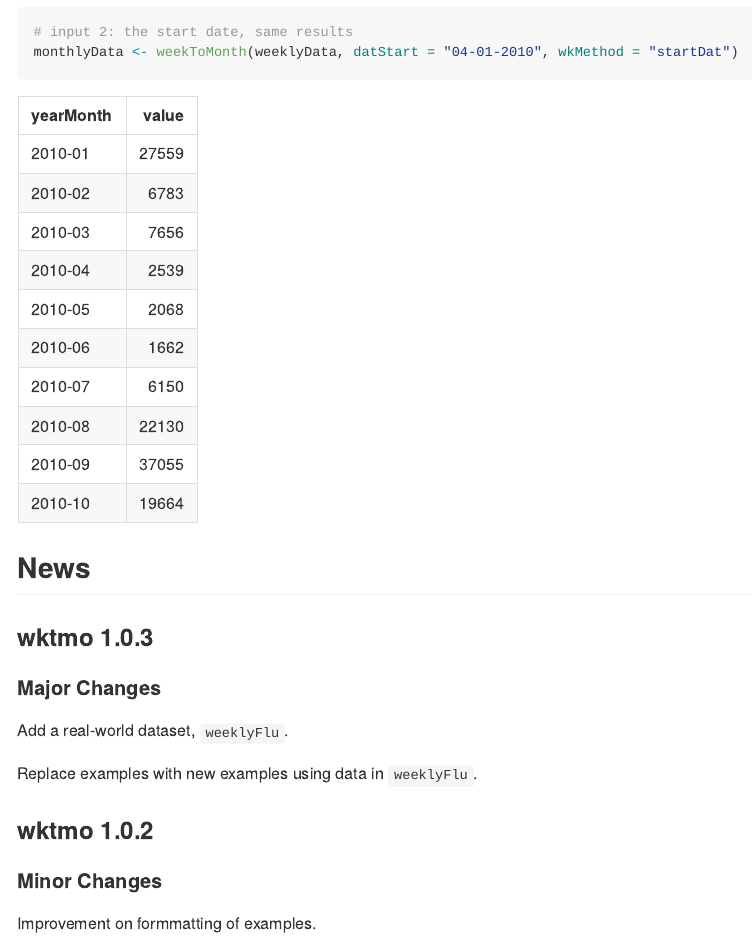
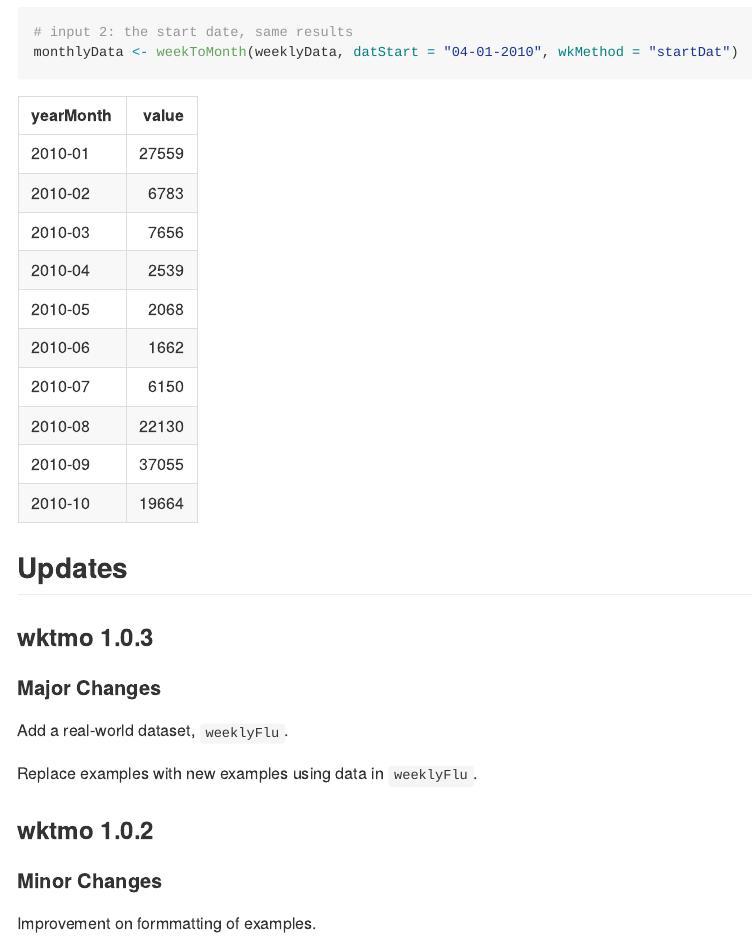
Before and after one commit to leoly2017/wktmo, an R Markdown document (README.Rmd): the page in a window 1100 px wide, from 1210 px down. The pictures show the output file README.md that the author committed with the source, drawn offline in the style of GitHub.

Commit message:
1.0.3.0002

````diff
--- a/README.Rmd
+++ b/README.Rmd
@@ -51,7 +51,7 @@ monthlyData <- weekToMonth(weeklyData, datStart = "04-01-2010", wkMethod = "star
 knitr::kable(monthlyData[1:10,])
 ```
 
-## News
+## Updates
 
 ### wktmo 1.0.3
 
````
Also changed, not shown: README.md.
